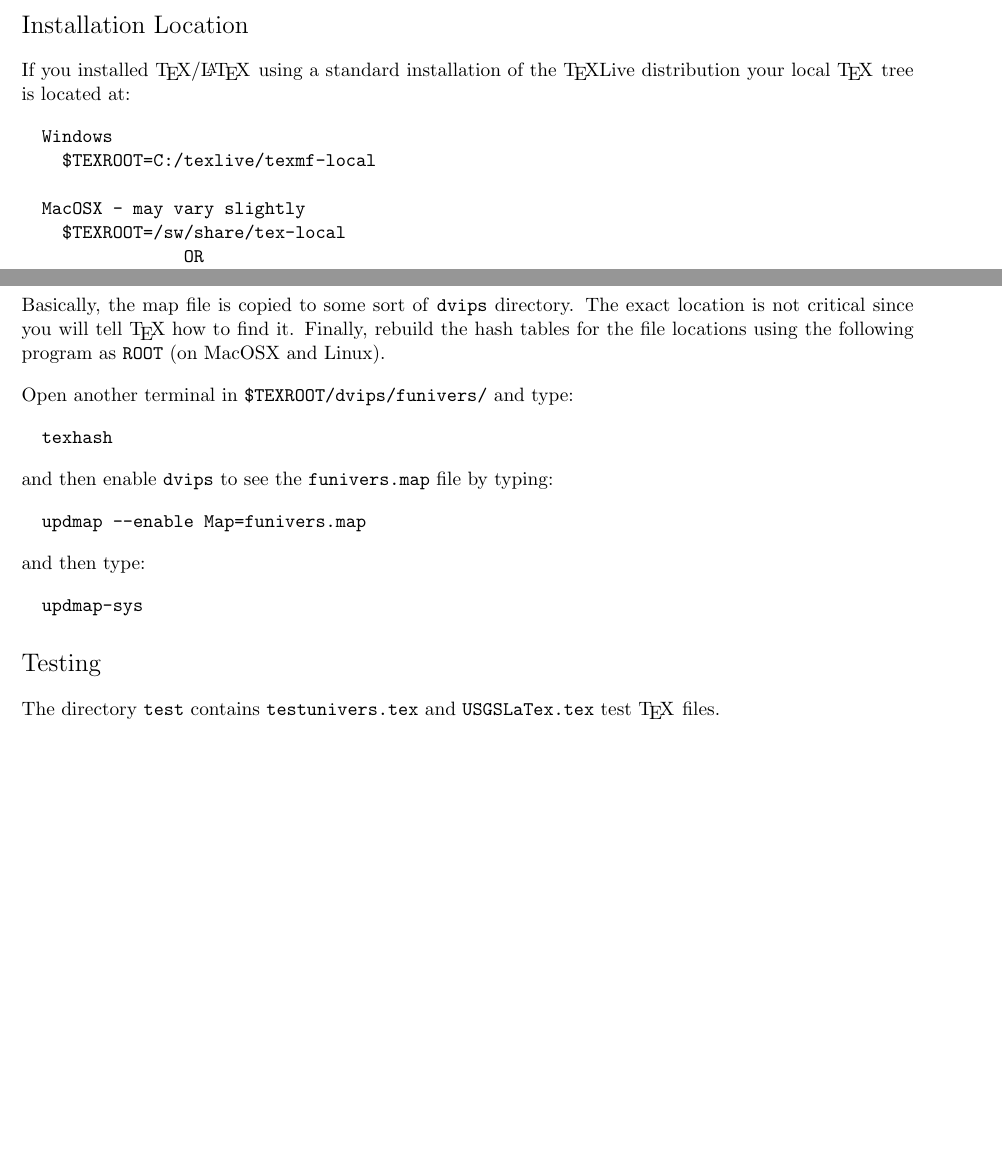
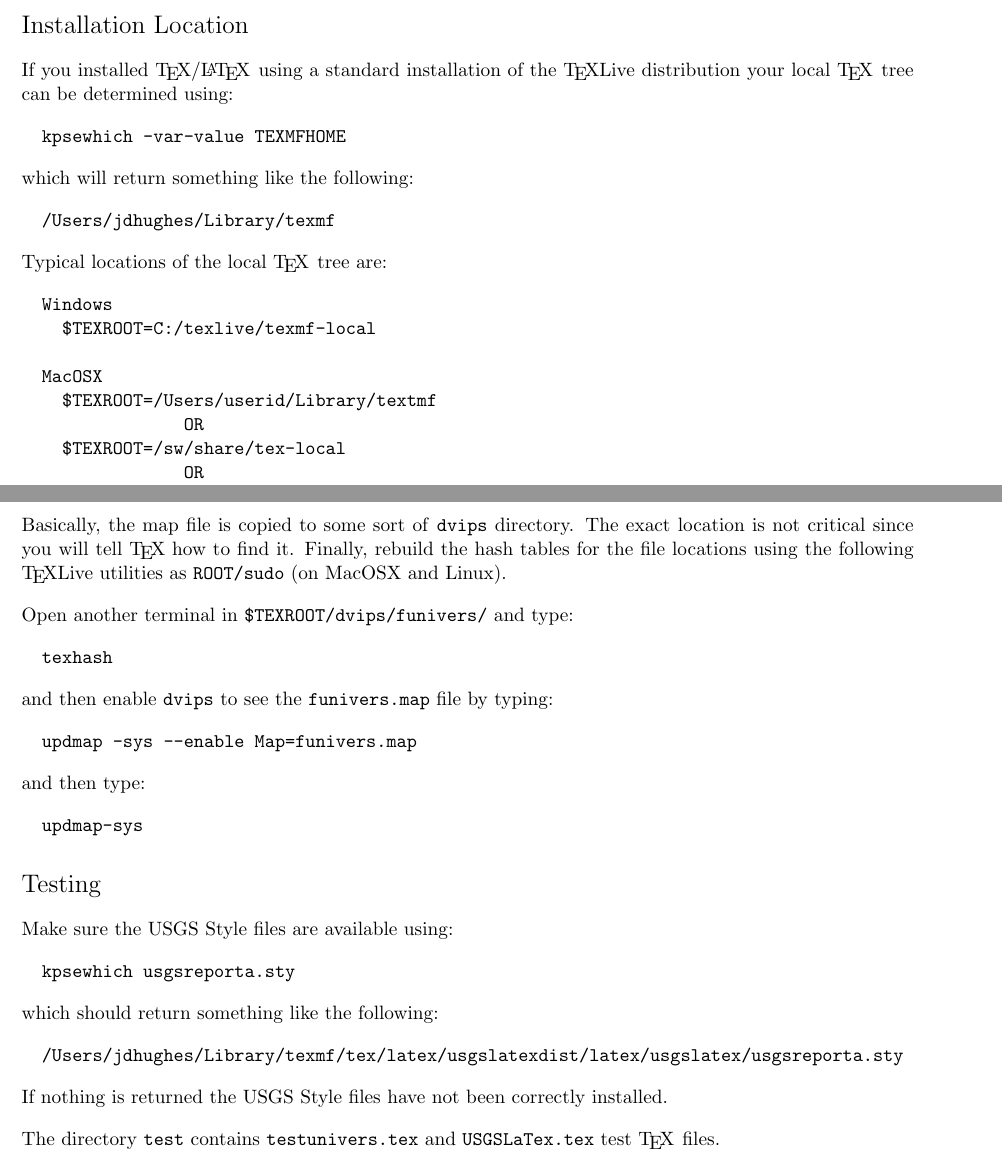
Before and after one commit to MODFLOW-USGS/usgslatex, a LaTeX document (installation_files/doc/installation_instructions/Simple_usgslatex_Installation.tex): two parts of pages 1 and 2 of 3, joined at a grey line, cut so that both start at the same text, the shorter picture padded with empty space. Compiled offline with pdfLaTeX.

Commit message:
Updates to simple installation instructions based on recent installation on OSX

```diff
--- a/installation_files/doc/installation_instructions/Simple_usgslatex_Installation.tex
+++ b/installation_files/doc/installation_instructions/Simple_usgslatex_Installation.tex
@@ -19,13 +19,27 @@ William H. Asquith in the Texas Water Science Center developed the USGS Style fi
 
 \section*{\textsf{Installation Location}}
 
-If you installed \TeX/\LaTeX \hspace{1pt} using a standard installation of the \TeX Live distribution your local \TeX \hspace{1pt} tree is located at:
+If you installed \TeX/\LaTeX \hspace{1pt} using a standard installation of the \TeX Live distribution your local \TeX \hspace{1pt} tree can be determined using:
+
+\begin{verbatim}
+  kpsewhich -var-value TEXMFHOME
+\end{verbatim}
+
+\noindent which will return something like the following:
+
+\begin{verbatim}
+  /Users/jdhughes/Library/texmf
+\end{verbatim}
+
+\noindent Typical locations of the local \TeX \hspace{1pt} tree are:
 
 \begin{verbatim}
   Windows
     $TEXROOT=C:/texlive/texmf-local
 
-  MacOSX - may vary slightly
+  MacOSX
+    $TEXROOT=/Users/userid/Library/textmf
+                OR
     $TEXROOT=/sw/share/tex-local
                 OR
     $TEXROOT=/usr/local/texlive/tex-local
@@ -64,7 +78,7 @@ Otherwise type the following command:
   xcopy dvips /t /e $TEXROOT/
 \end{verbatim}
 
-Basically, the map file is copied to some sort of \texttt{dvips} directory. The exact location is not critical since you will tell \TeX\ how to find it. Finally, rebuild the hash tables for the file locations using the following program as \texttt{ROOT} (on MacOSX and Linux).
+Basically, the map file is copied to some sort of \texttt{dvips} directory. The exact location is not critical since you will tell \TeX\ how to find it. Finally, rebuild the hash tables for the file locations using the following \TeX Live utilities as \texttt{ROOT/sudo} (on MacOSX and Linux).
 
 Open another terminal in \texttt{\$TEXROOT/dvips/funivers/} and type:
 
@@ -74,7 +88,7 @@ Open another terminal in \texttt{\$TEXROOT/dvips/funivers/} and type:
 
 \noindent and then enable \texttt{dvips} to see the \texttt{funivers.map} file by typing:
 \begin{verbatim}
-  updmap --enable Map=funivers.map
+  updmap -sys --enable Map=funivers.map
 \end{verbatim}
 
 and then type:
@@ -85,6 +99,20 @@ and then type:
 
 
 \section*{\textsf{Testing}}
+
+Make sure the USGS Style files are available using:
+
+\begin{verbatim}
+  kpsewhich usgsreporta.sty
+\end{verbatim}
+
+\noindent which should return something like the following:
+
+\begin{verbatim}
+  /Users/jdhughes/Library/texmf/tex/latex/usgslatexdist/latex/usgslatex/usgsreporta.sty
+\end{verbatim}
+
+\noindent If nothing is returned the USGS Style files have not been correctly installed.
 
 The directory \texttt{test} contains \texttt{testunivers.tex} and \texttt{USGSLaTex.tex} test \TeX \hspace{1pt} files.
 
```
Also changed, not shown: installation_files/Simple_usgslatex_Installation.pdf, installation_files/doc/installation_instructions/Simple_usgslatex_Installation.tex (6 more changed lines).
